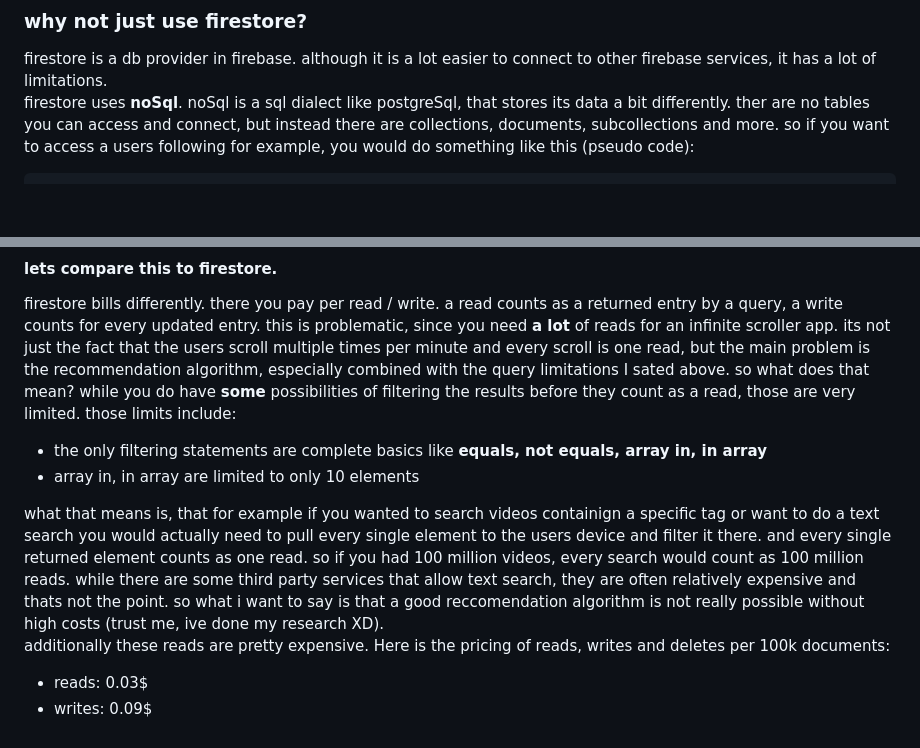
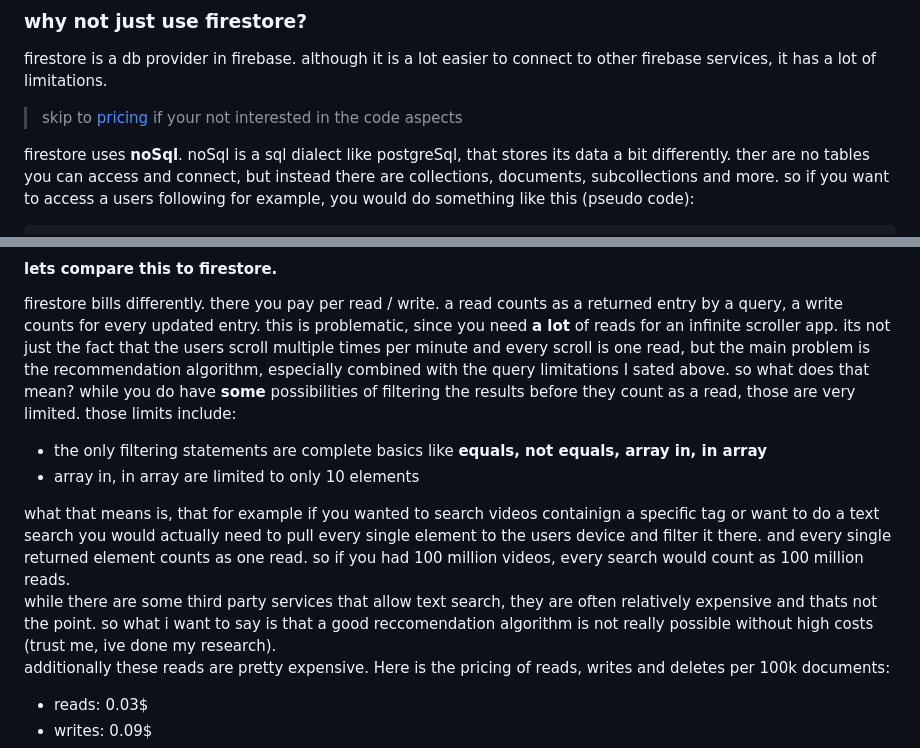
Before and after one commit to RiddleNeon/scroller_test, a Markdown page: README.md, 2 parts joined by grey strips. Drawn GitHub-style; blank space fills up the shorter version.

Commit message:
Update README with Firestore limitations and pricing
Clarified limitations of Firestore and its cost implications for searching and filtering data.

```diff
--- a/README.md
+++ b/README.md
@@ -15,6 +15,8 @@ the database uses **postgreSQL**. it provides a lot of features like rls policie
 
 ### why not just use firestore?
 firestore is a db provider in firebase. although it is a lot easier to connect to other firebase services, it has a lot of limitations. <br>
+> skip to [pricing](#pricing) if your not interested in the code aspects
+
 firestore uses **noSql**. noSql is a sql dialect like postgreSql, that stores its data a bit differently. ther are no tables you can access and connect, but instead there are collections, documents, subcollections and more. so if you want to access a users following for example, you would do something like this (pseudo code):
 
     users/{userId}/following/
@@ -41,7 +43,8 @@ firestore bills differently. there you pay per read / write. a read counts as a
 - the only filtering statements are complete basics like **equals, not equals, array in, in array**
 - array in, in array are limited to only 10 elements
 
-what that means is, that for example if you wanted to search videos containign a specific tag or want to do a text search you would actually need to pull every single element to the users device and filter it there. and every single returned element counts as one read. so if you had 100 million videos, every search would count as 100 million reads. while there are some third party services that allow text search, they are often relatively expensive and thats not the point. so what i want to say is that a good reccomendation algorithm is not really possible without high costs (trust me, ive done my research XD).<br>
+what that means is, that for example if you wanted to search videos containign a specific tag or want to do a text search you would actually need to pull every single element to the users device and filter it there. and every single returned element counts as one read. so if you had 100 million videos, every search would count as 100 million reads. <br>
+while there are some third party services that allow text search, they are often relatively expensive and thats not the point. so what i want to say is that a good reccomendation algorithm is not really possible without high costs (trust me, ive done my research).<br>
 additionally these reads are pretty expensive. Here is the pricing of reads, writes and deletes per 100k documents:
 - reads: 0.03$
 - writes: 0.09$
```
